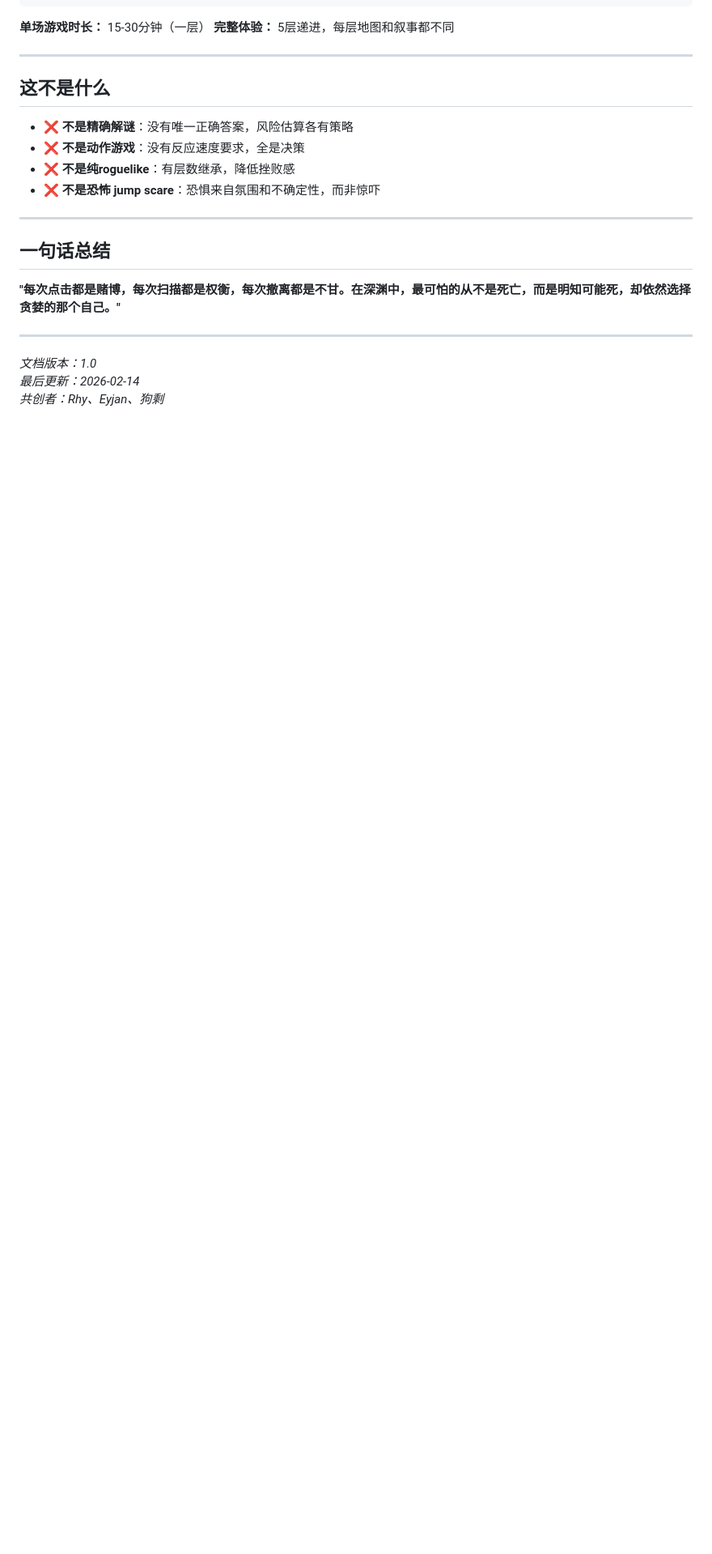
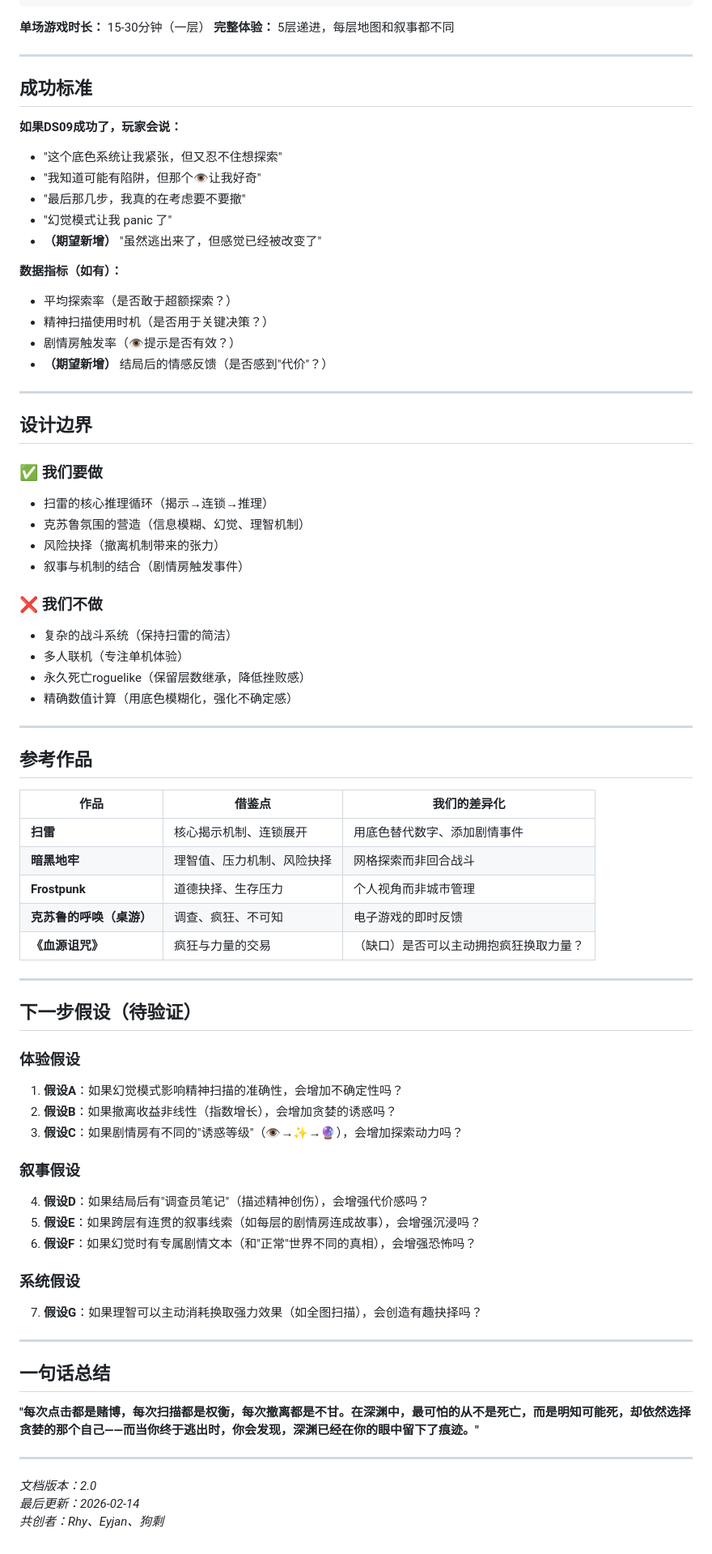
Before and after one commit to JatginEyjan/DS_demos, a Markdown page: DS09/docs/vision.md, the part around one of its changes. Shown at 81% size. Drawn GitHub-style; blank space fills up the shorter version.

Commit message:
DS09: 完善愿景文档 - 补充核心体验演进和叙事期望
新增：
- DS08→DS09核心体验演进描述
- 叙事期望章节（叙事定位、体验目标、叙事缺口）
- 所有系统的缺口标注（用表格形式）
- 叙事相关的假设（假设D/E/F）
- 参考作品增加《血源诅咒》及缺口思考

结构更完整，既有宏观框架，也有具体缺口

```diff
--- a/DS09/docs/vision.md
+++ b/DS09/docs/vision.md
@@ -143,21 +209,74 @@
 
 ---
 
-## 这不是什么
+## 成功标准
 
-- ❌ **不是精确解谜**：没有唯一正确答案，风险估算各有策略
-- ❌ **不是动作游戏**：没有反应速度要求，全是决策
-- ❌ **不是纯roguelike**：有层数继承，降低挫败感
-- ❌ **不是恐怖 jump scare**：恐惧来自氛围和不确定性，而非惊吓
+**如果DS09成功了，玩家会说：**
+- "这个底色系统让我紧张，但又忍不住想探索"
+- "我知道可能有陷阱，但那个👁️让我好奇"
+- "最后那几步，我真的在考虑要不要撤"
+- "幻觉模式让我 panic 了"
+- **（期望新增）** "虽然逃出来了，但感觉已经被改变了"
+
+**数据指标（如有）：**
+- 平均探索率（是否敢于超额探索？）
+- 精神扫描使用时机（是否用于关键决策？）
+- 剧情房触发率（👁️提示是否有效？）
+- **（期望新增）** 结局后的情感反馈（是否感到"代价"？）
+
+---
+
+## 设计边界
+
+### ✅ 我们要做
+- 扫雷的核心推理循环（揭示→连锁→推理）
+- 克苏鲁氛围的营造（信息模糊、幻觉、理智机制）
+- 风险抉择（撤离机制带来的张力）
+- 叙事与机制的结合（剧情房触发事件）
+
+### ❌ 我们不做
+- 复杂的战斗系统（保持扫雷的简洁）
+- 多人联机（专注单机体验）
+- 永久死亡roguelike（保留层数继承，降低挫败感）
+- 精确数值计算（用底色模糊化，强化不确定感）
+
+---
+
+## 参考作品
+
+| 作品 | 借鉴点 | 我们的差异化 |
+|-----|--------|------------|
+| **扫雷** | 核心揭示机制、连锁展开 | 用底色替代数字、添加剧情事件 |
+| **暗黑地牢** | 理智值、压力机制、风险抉择 | 网格探索而非回合战斗 |
+| **Frostpunk** | 道德抉择、生存压力 | 个人视角而非城市管理 |
+| **克苏鲁的呼唤（桌游）** | 调查、疯狂、不可知 | 电子游戏的即时反馈 |
+| **《血源诅咒》** | 疯狂与力量的交易 | （缺口）是否可以主动拥抱疯狂换取力量？ |
+
+---
+
+## 下一步假设（待验证）
+
+### 体验假设
+1. **假设A**：如果幻觉模式影响精神扫描的准确性，会增加不确定性吗？
+2. **假设B**：如果撤离收益非线性（指数增长），会增加贪婪的诱惑吗？
+3. **假设C**：如果剧情房有不同的"诱惑等级"（👁️→✨→🔮），会增加探索动力吗？
+
+### 叙事假设
+4. **假设D**：如果结局后有"调查员笔记"（描述精神创伤），会增强代价感吗？
+5. **假设E**：如果跨层有连贯的叙事线索（如每层的剧情房连成故事），会增强沉浸吗？
+6. **假设F**：如果幻觉时有专属剧情文本（和"正常"世界不同的真相），会增强恐怖吗？
+
+### 系统假设
+7. **假设G**：如果理智可以主动消耗换取强力效果（如全图扫描），会创造有趣抉择吗？
 
 ---
 
 ## 一句话总结
 
-**"每次点击都是赌博，每次扫描都是权衡，每次撤离都是不甘。在深渊中，最可怕的从不是死亡，而是明知可能死，却依然选择贪婪的那个自己。"**
+**"每次点击都是赌博，每次扫描都是权衡，每次撤离都是不甘。在深渊中，最可怕的从不是死亡，而是明知可能死，却依然选择贪婪的那个自己——而当你终于逃出时，你会发现，深渊已经在你的眼中留下了痕迹。"**
 
 ---
 
-*文档版本：1.0*
+*文档版本：2.0*
 *最后更新：2026-02-14*
 *共创者：Rhy、Eyjan、狗剩*
```
Also changed, not shown: other parts of DS09/docs/vision.md (+76 -10 lines).
